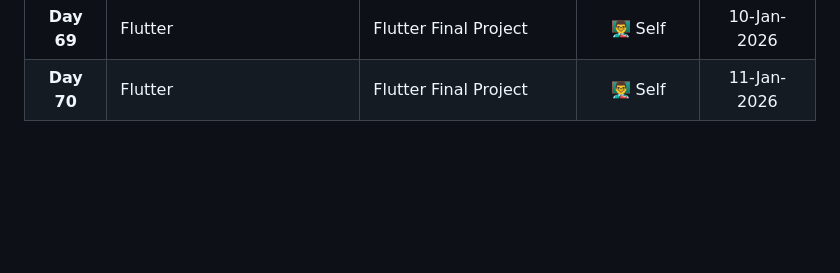
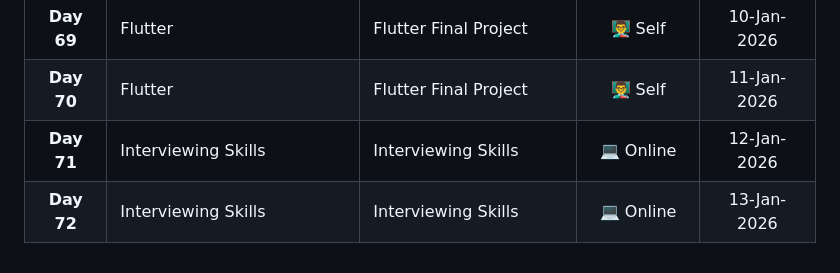
Before and after one commit to MostafaEdrees11/ITI_4-Months_Front-end_and_Cross_Platform, a Markdown page: README.md, the part around the change. Rendered like a GitHub page; blank space fills up the shorter version.

Commit message:
docs(README): add the 1st two days of interviewing skills to the timeline

```diff
--- a/README.md
+++ b/README.md
@@ -74,3 +74,5 @@
 | **Day 68** | Flutter | Flutter Final Project | 👨‍🏫 Self | 9-Jan-2026 |
 | **Day 69** | Flutter | Flutter Final Project | 👨‍🏫 Self | 10-Jan-2026 |
 | **Day 70** | Flutter | Flutter Final Project | 👨‍🏫 Self | 11-Jan-2026 |
+| **Day 71** | Interviewing Skills | Interviewing Skills | 💻 Online | 12-Jan-2026 |
+| **Day 72** | Interviewing Skills | Interviewing Skills | 💻 Online | 13-Jan-2026 |
```
